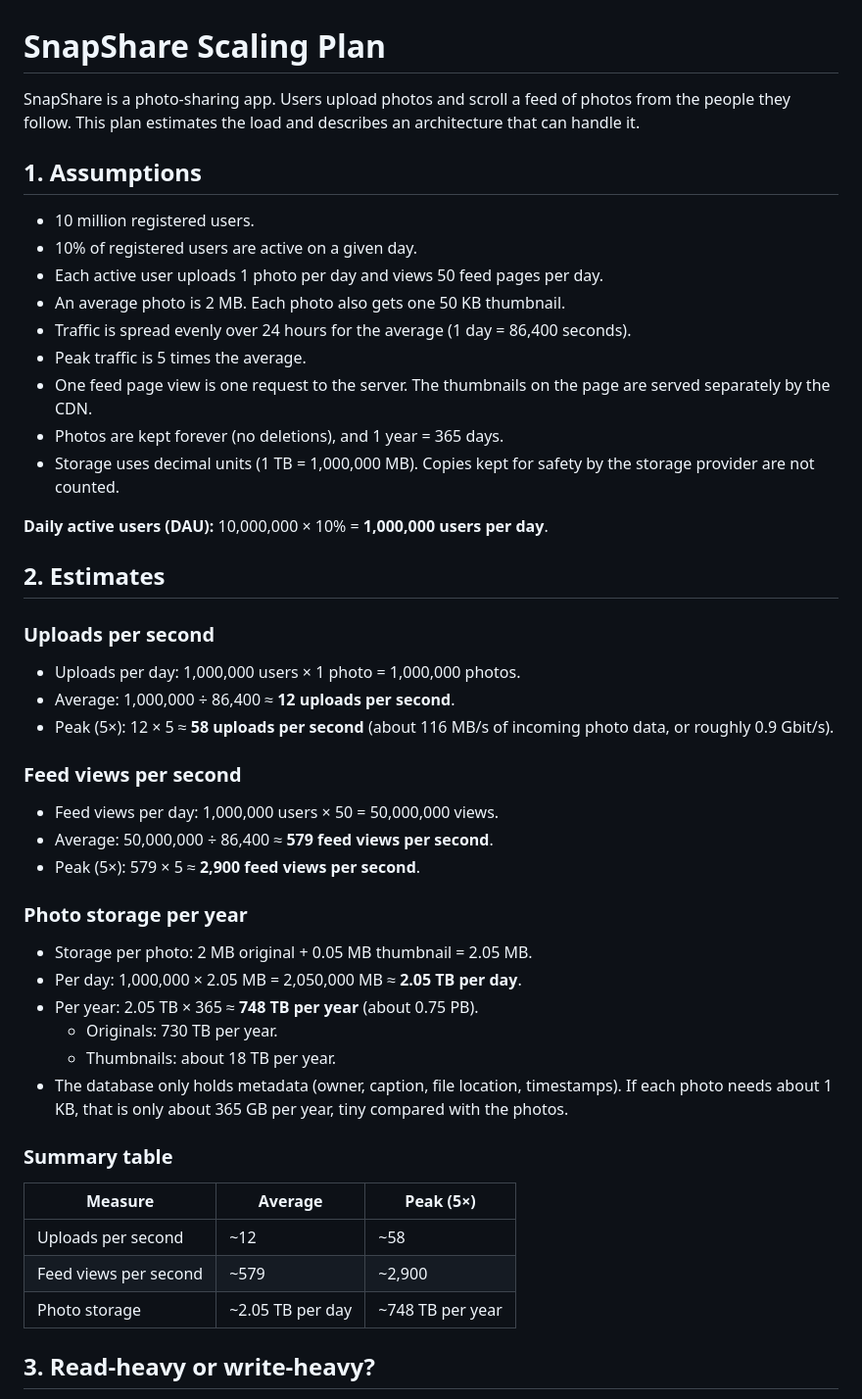
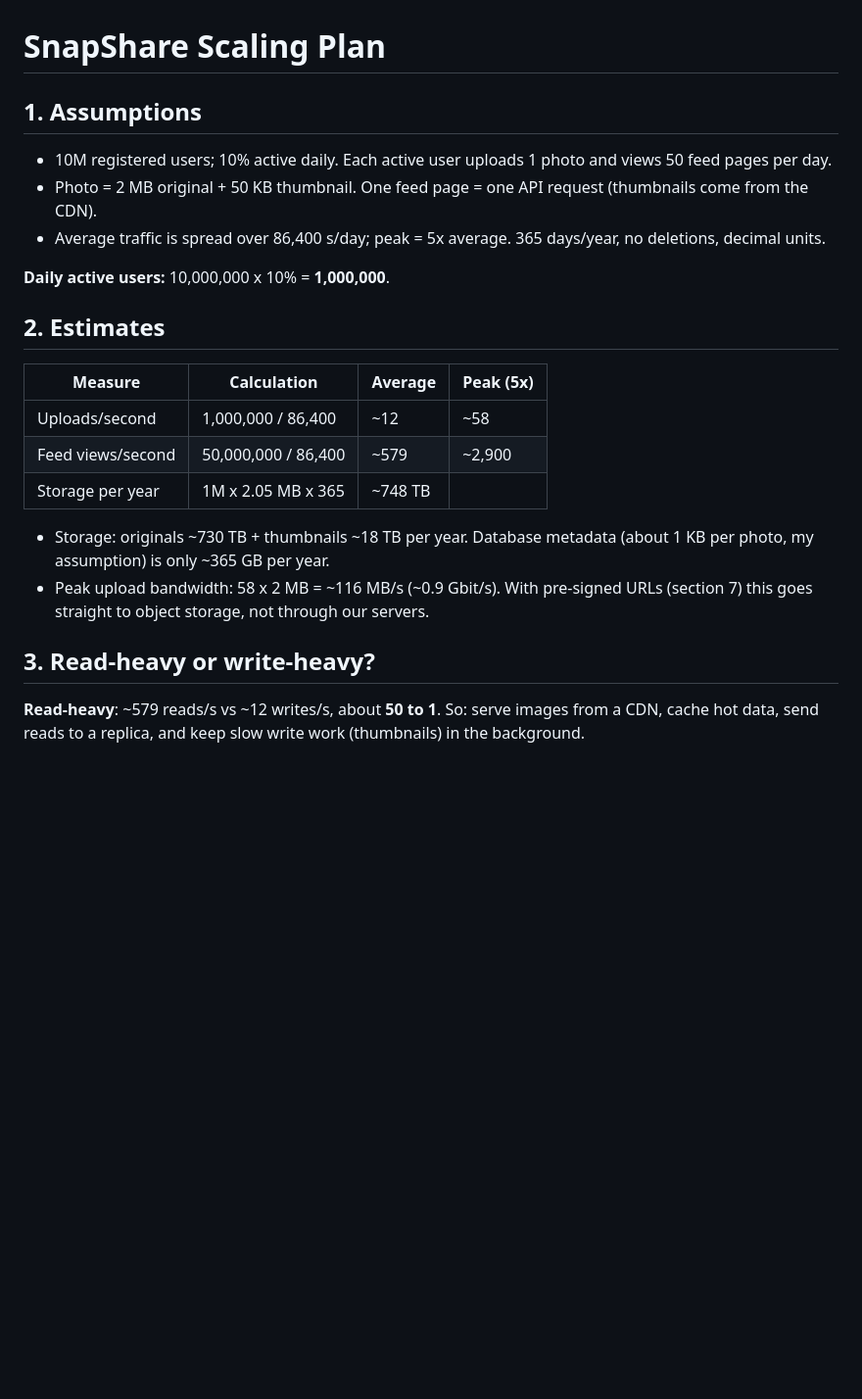
Before and after one commit to justchrys/web-foundations-days, a Markdown page: day7/photo-app-scaling.md, the part around one of its changes. Shown at 98% size. Rendered like a GitHub page; blank space fills up the shorter version.

```diff
--- a/day7/photo-app-scaling.md
+++ b/day7/photo-app-scaling.md
@@ -1,48 +1,22 @@
 # SnapShare Scaling Plan
 
-SnapShare is a photo-sharing app. Users upload photos and scroll a feed of photos from the people they follow. This plan estimates the load and describes an architecture that can handle it.
+## 1. Assumptions
+- 10M registered users; 10% active daily. Each active user uploads 1 photo and views 50 feed pages per day.
+- Photo = 2 MB original + 50 KB thumbnail. One feed page = one API request (thumbnails come from the CDN).
+- Average traffic is spread over 86,400 s/day; peak = 5x average. 365 days/year, no deletions, decimal units.
 
-## 1. Assumptions
-
-- 10 million registered users.
-- 10% of registered users are active on a given day.
-- Each active user uploads 1 photo per day and views 50 feed pages per day.
-- An average photo is 2 MB. Each photo also gets one 50 KB thumbnail.
-- Traffic is spread evenly over 24 hours for the average (1 day = 86,400 seconds).
-- Peak traffic is 5 times the average.
-- One feed page view is one request to the server. The thumbnails on the page are served separately by the CDN.
-- Photos are kept forever (no deletions), and 1 year = 365 days.
-- Storage uses decimal units (1 TB = 1,000,000 MB). Copies kept for safety by the storage provider are not counted.
-
-**Daily active users (DAU):** 10,000,000 × 10% = **1,000,000 users per day**.
+**Daily active users:** 10,000,000 x 10% = **1,000,000**.
 
 ## 2. Estimates
+| Measure | Calculation | Average | Peak (5x) |
+|---|---|---|---|
+| Uploads/second | 1,000,000 / 86,400 | ~12 | ~58 |
+| Feed views/second | 50,000,000 / 86,400 | ~579 | ~2,900 |
+| Storage per year | 1M x 2.05 MB x 365 | ~748 TB | |
 
-### Uploads per second
-- Uploads per day: 1,000,000 users × 1 photo = 1,000,000 photos.
-- Average: 1,000,000 ÷ 86,400 ≈ **12 uploads per second**.
-- Peak (5×): 12 × 5 ≈ **58 uploads per second** (about 116 MB/s of incoming photo data, or roughly 0.9 Gbit/s).
-
-### Feed views per second
-- Feed views per day: 1,000,000 users × 50 = 50,000,000 views.
-- Average: 50,000,000 ÷ 86,400 ≈ **579 feed views per second**.
-- Peak (5×): 579 × 5 ≈ **2,900 feed views per second**.
-
-### Photo storage per year
-- Storage per photo: 2 MB original + 0.05 MB thumbnail = 2.05 MB.
-- Per day: 1,000,000 × 2.05 MB = 2,050,000 MB ≈ **2.05 TB per day**.
-- Per year: 2.05 TB × 365 ≈ **748 TB per year** (about 0.75 PB).
-  - Originals: 730 TB per year.
-  - Thumbnails: about 18 TB per year.
-- The database only holds metadata (owner, caption, file location, timestamps). If each photo needs about 1 KB, that is only about 365 GB per year, tiny compared with the photos.
-
-### Summary table
-
-| Measure | Average | Peak (5×) |
-|---|---|---|
-| Uploads per second | ~12 | ~58 |
-| Feed views per second | ~579 | ~2,900 |
-| Photo storage | ~2.05 TB per day | ~748 TB per year |
+- Storage: originals ~730 TB + thumbnails ~18 TB per year. Database metadata (about 1 KB per photo, my assumption) is only ~365 GB per year.
+- Peak upload bandwidth: 58 x 2 MB = ~116 MB/s (~0.9 Gbit/s). With pre-signed URLs (section 7) this goes straight to object storage, not through our servers.
 
 ## 3. Read-heavy or write-heavy?
+**Read-heavy**: ~579 reads/s vs ~12 writes/s, about **50 to 1**. So: serve images from a CDN, cache hot data, send reads to a replica, and keep slow write work (thumbnails) in the background.
 
```
Also changed, not shown: other parts of day7/photo-app-scaling.md (+43 -82 lines).
